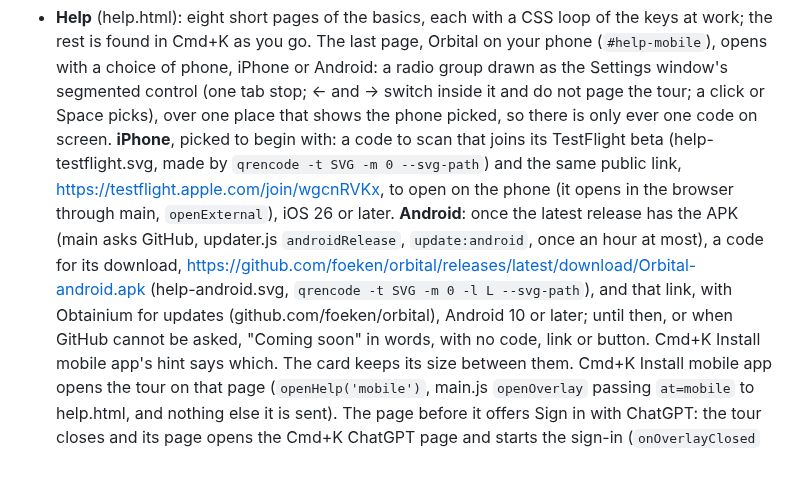
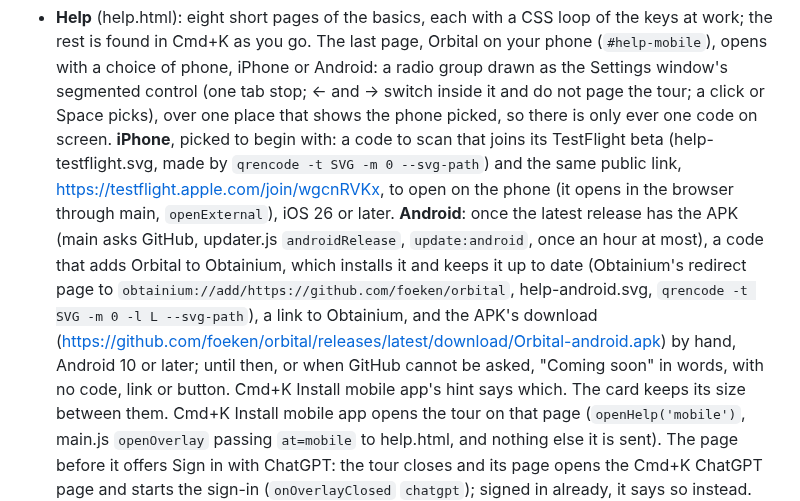
Before and after one commit to foeken/orbital, a Markdown page: docs/OUTLINER.md, the part around the change. GitHub-like rendering; blank space fills up the shorter version.

```diff
--- a/docs/OUTLINER.md
+++ b/docs/OUTLINER.md
@@ -1307,9 +1307,11 @@ keeps its caret and gets the keys back when the overlay closes, with what it had
   code on screen. **iPhone**, picked to begin with: a code to scan that joins its TestFlight beta (help-testflight.svg,
   made by `qrencode -t SVG -m 0 --svg-path`) and the same public link, https://testflight.apple.com/join/wgcnRVKx, to
   open on the phone (it opens in the browser through main, `openExternal`), iOS 26 or later. **Android**: once the
-  latest release has the APK (main asks GitHub, updater.js `androidRelease`, `update:android`, once an hour at most), a code for
-  its download, https://github.com/foeken/orbital/releases/latest/download/Orbital-android.apk (help-android.svg, `qrencode -t SVG
-  -m 0 -l L --svg-path`), and that link, with Obtainium for updates (github.com/foeken/orbital), Android 10 or later; until then, or when GitHub cannot be asked, "Coming soon" in
+  latest release has the APK (main asks GitHub, updater.js `androidRelease`, `update:android`, once an hour at most), a code that
+  adds Orbital to Obtainium, which installs it and keeps it up to date (Obtainium's redirect page to
+  `obtainium://add/https://github.com/foeken/orbital`, help-android.svg, `qrencode -t SVG -m 0 -l L --svg-path`), a link to
+  Obtainium, and the APK's download (https://github.com/foeken/orbital/releases/latest/download/Orbital-android.apk) by hand,
+  Android 10 or later; until then, or when GitHub cannot be asked, "Coming soon" in
   words, with no code, link or button. Cmd+K Install mobile app's hint says which. The card keeps its size between them.
   Cmd+K Install mobile app opens the tour on that page (`openHelp('mobile')`, main.js `openOverlay` passing `at=mobile`
   to help.html, and nothing else it is sent). The page before it offers Sign in with ChatGPT: the tour closes and its page opens the Cmd+K ChatGPT page
```
Also changed, not shown: README.md (+5 -5 lines), docs/ANDROID.md (+1 -1 lines), docs/mockups/android-release/help-android-download-dark.png, docs/mockups/android-release/help-android-download-light.png, 7 other files.
